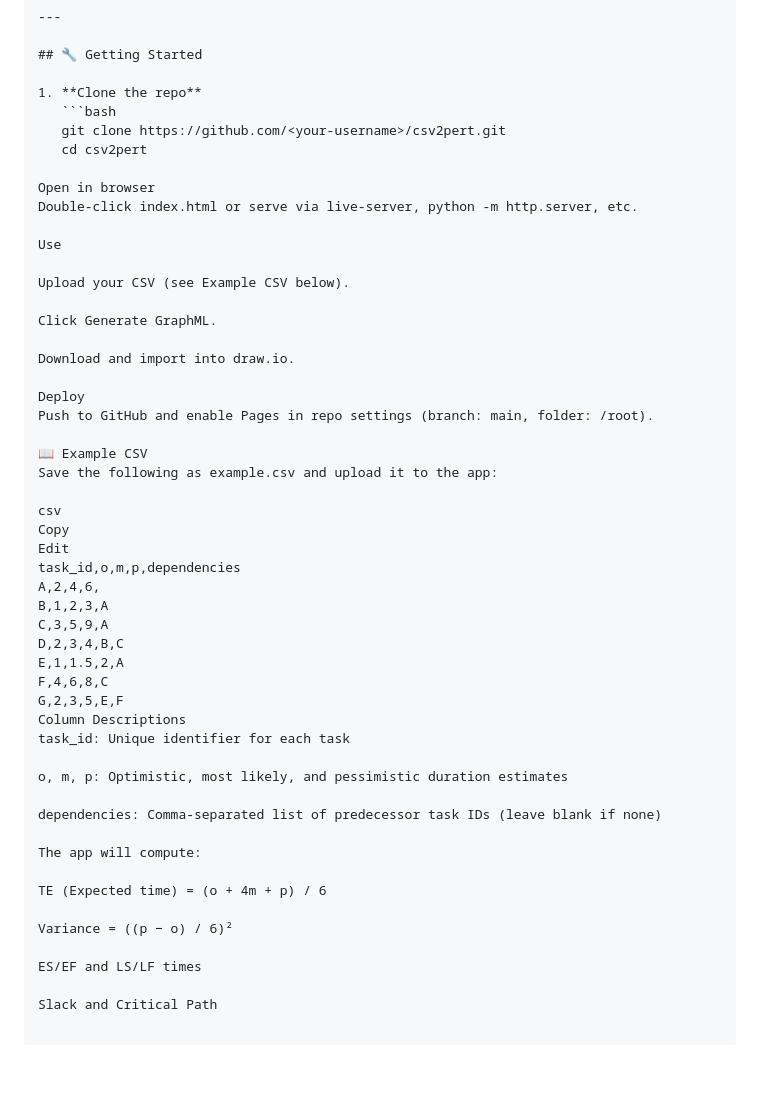
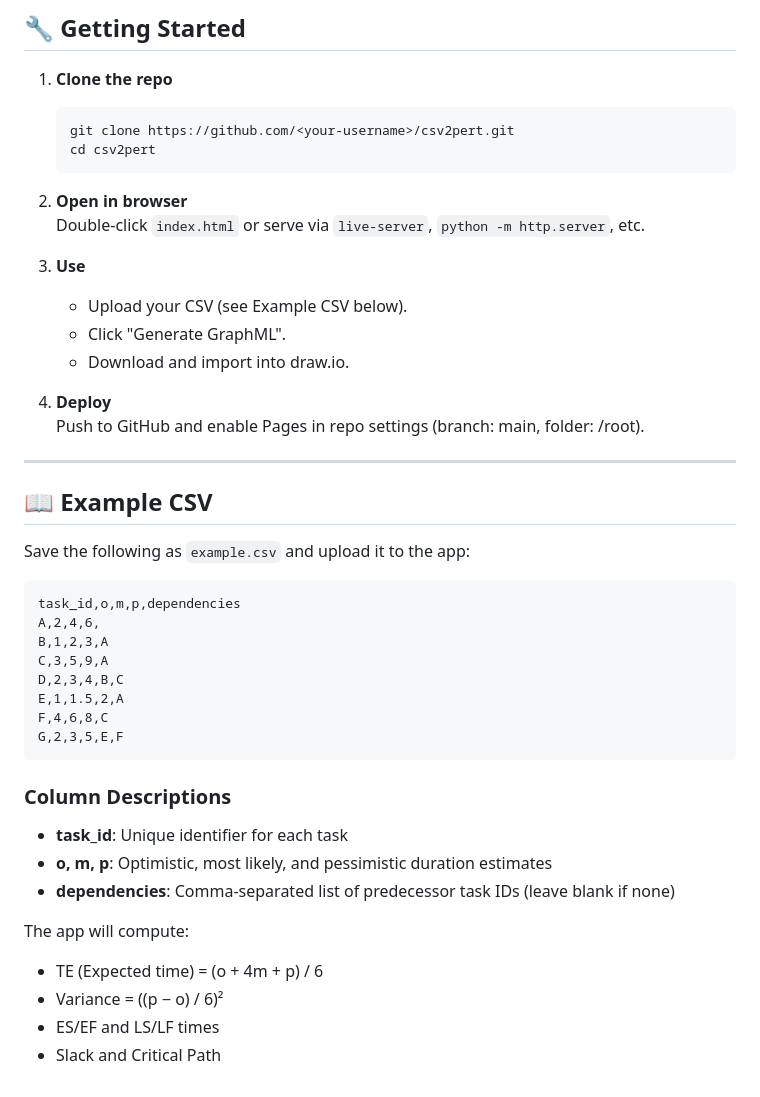
Before and after one commit to AntonioAI/csv-2-pert, a Markdown page: README.md, the part around the change printed below. Rendered like a GitHub page; blank space fills up the shorter version.

````diff
--- a/README.md
+++ b/README.md
@@ -61,27 +64,26 @@ csv2pert/
    ```bash
    git clone https://github.com/<your-username>/csv2pert.git
    cd csv2pert
+   ```
 
-Open in browser
-Double-click index.html or serve via live-server, python -m http.server, etc.
+2. **Open in browser**
+   Double-click `index.html` or serve via `live-server`, `python -m http.server`, etc.
 
-Use
+3. **Use**
+   - Upload your CSV (see Example CSV below).
+   - Click "Generate GraphML".
+   - Download and import into draw.io.
 
-Upload your CSV (see Example CSV below).
+4. **Deploy**
+   Push to GitHub and enable Pages in repo settings (branch: main, folder: /root).
 
-Click Generate GraphML.
+---
 
-Download and import into draw.io.
+## 📖 Example CSV
 
-Deploy
-Push to GitHub and enable Pages in repo settings (branch: main, folder: /root).
+Save the following as `example.csv` and upload it to the app:
 
-📖 Example CSV
-Save the following as example.csv and upload it to the app:
-
-csv
-Copy
-Edit
+```csv
 task_id,o,m,p,dependencies
 A,2,4,6,
 B,1,2,3,A
@@ -90,19 +92,15 @@ D,2,3,4,B,C
 E,1,1.5,2,A
 F,4,6,8,C
 G,2,3,5,E,F
-Column Descriptions
-task_id: Unique identifier for each task
+```
 
-o, m, p: Optimistic, most likely, and pessimistic duration estimates
-
-dependencies: Comma-separated list of predecessor task IDs (leave blank if none)
+### Column Descriptions
+- **task_id**: Unique identifier for each task
+- **o, m, p**: Optimistic, most likely, and pessimistic duration estimates
+- **dependencies**: Comma-separated list of predecessor task IDs (leave blank if none)
 
 The app will compute:
-
-TE (Expected time) = (o + 4m + p) / 6
-
-Variance = ((p − o) / 6)²
-
-ES/EF and LS/LF times
-
-Slack and Critical Path
+- TE (Expected time) = (o + 4m + p) / 6
+- Variance = ((p − o) / 6)²
+- ES/EF and LS/LF times
+- Slack and Critical Path
````
Also changed, not shown: other parts of README.md (+11 -8 lines).
